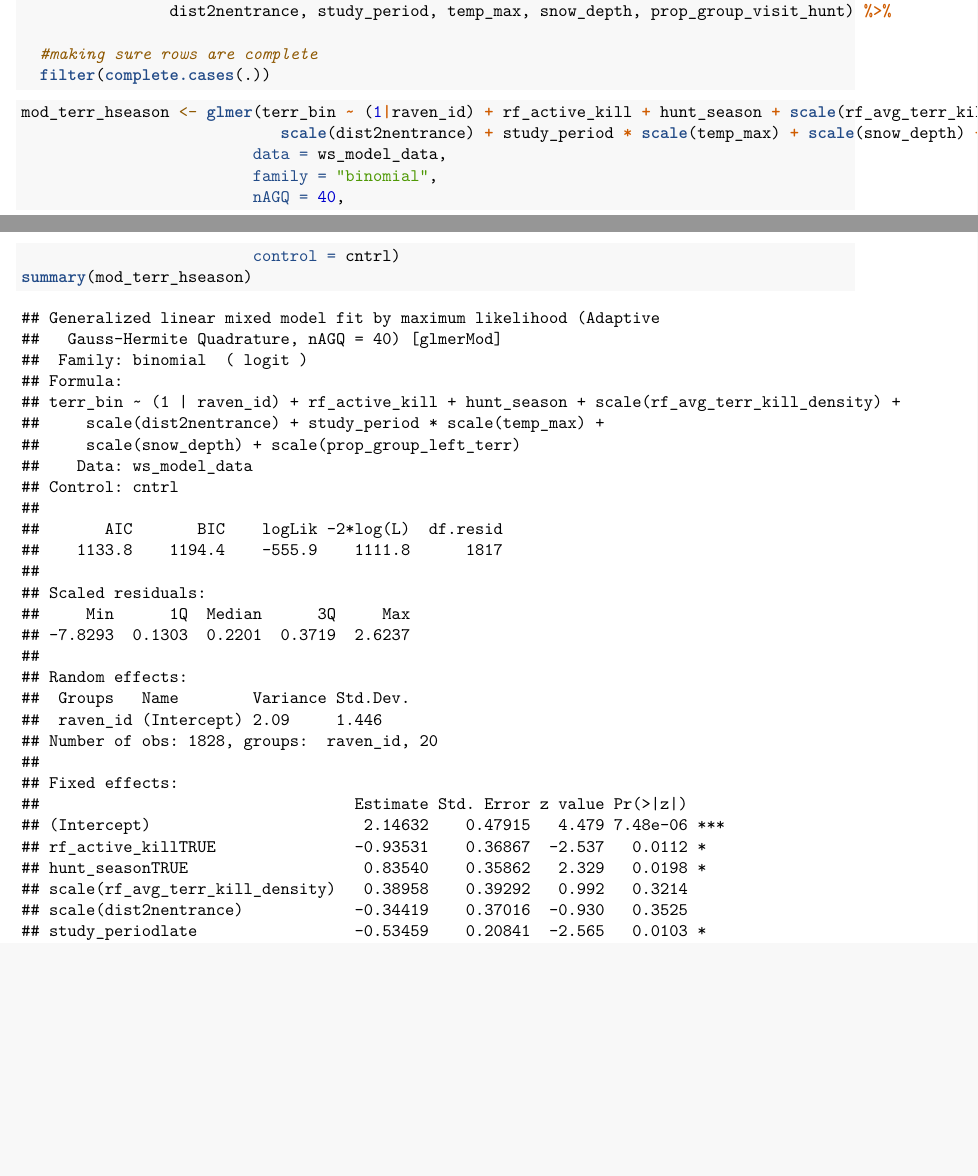
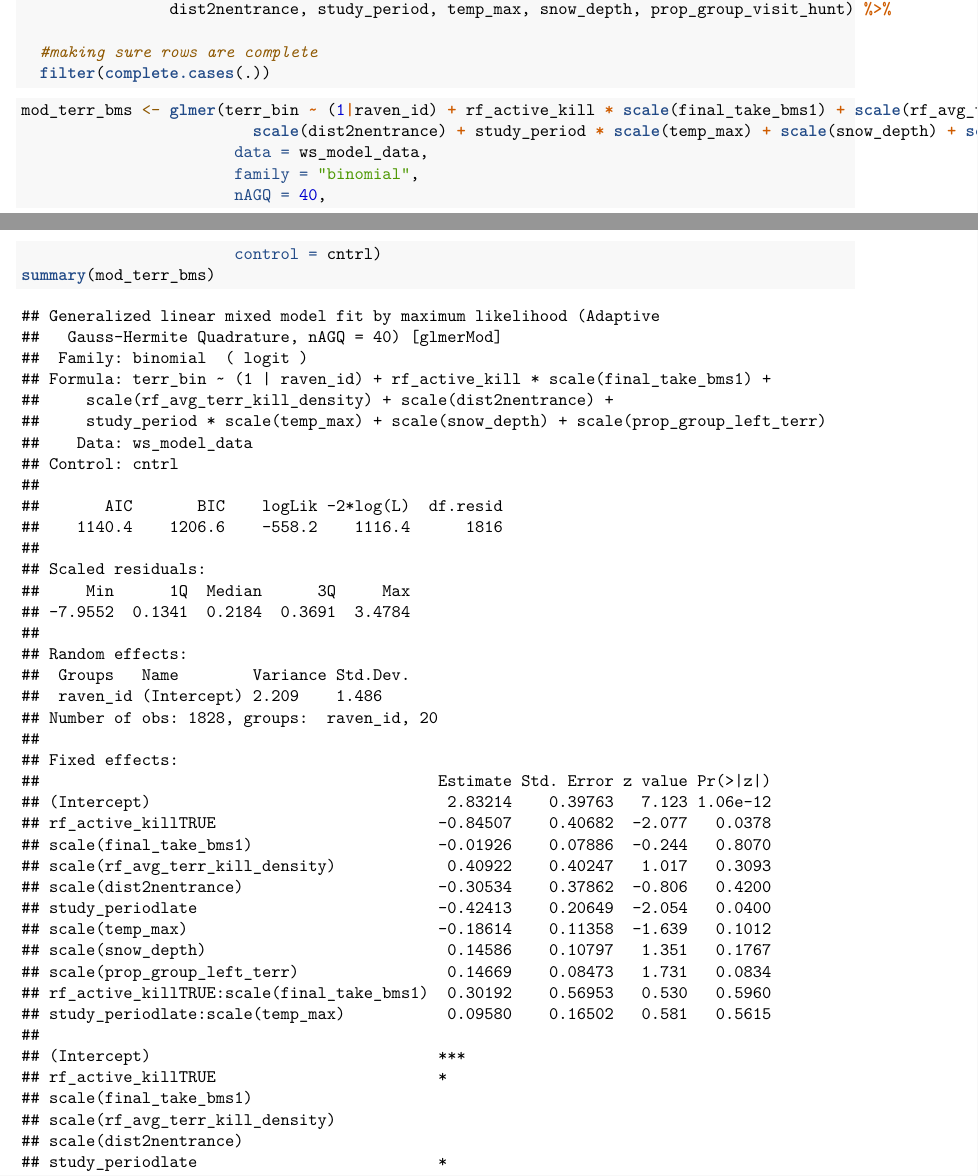
Before and after one commit to SandyHoey/raven_movement, an R Markdown document (reports/bootstrap_CI_1.biomass.Rmd): two parts of pages 1 and 2 of 2 before the commit and two parts of pages 1 and 2 of 3 after it, joined at a grey line, cut so that both start at the same text, the shorter picture padded with empty space. Rendered offline with R 4.5, knitr and Pandoc, then LaTeX, with nearby package versions; some code elsewhere in the file could not run offline.

Commit message:
replaced model code

````diff
--- a/reports/bootstrap_CI_1.biomass.Rmd
+++ b/reports/bootstrap_CI_1.biomass.Rmd
@@ -60,14 +60,14 @@ hunt_model_data <- read_csv(here("data", "clean", "commute_data.csv")) %>%
   #making sure rows are complete
   filter(complete.cases(.))
 ```
-```{r (1) hunting season model}
-mod_terr_hseason <- glmer(terr_bin ~ (1|raven_id) + rf_active_kill + hunt_season + scale(rf_avg_terr_kill_density) +
-                            scale(dist2nentrance) + study_period * scale(temp_max) + scale(snow_depth) + scale(prop_group_left_terr),
-                         data = ws_model_data,
-                         family = "binomial",
-                         nAGQ = 40,
-                         control = cntrl)
-summary(mod_terr_hseason)
+```{r (1) bms_window model}
+mod_terr_bms <- glmer(terr_bin ~ (1|raven_id) + rf_active_kill * scale(final_take_bms1) + scale(rf_avg_terr_kill_density) +
+                         scale(dist2nentrance) + study_period * scale(temp_max) + scale(snow_depth) + scale(prop_group_left_terr),
+                       data = ws_model_data,
+                       family = "binomial",
+                       nAGQ = 40,
+                       control = cntrl)
+summary(mod_terr_bms)
 ```
 ```{r (1) bootstrap (biomass), echo=FALSE, warning=FALSE}
 #bootstrapping parameter values from model simulations
````
